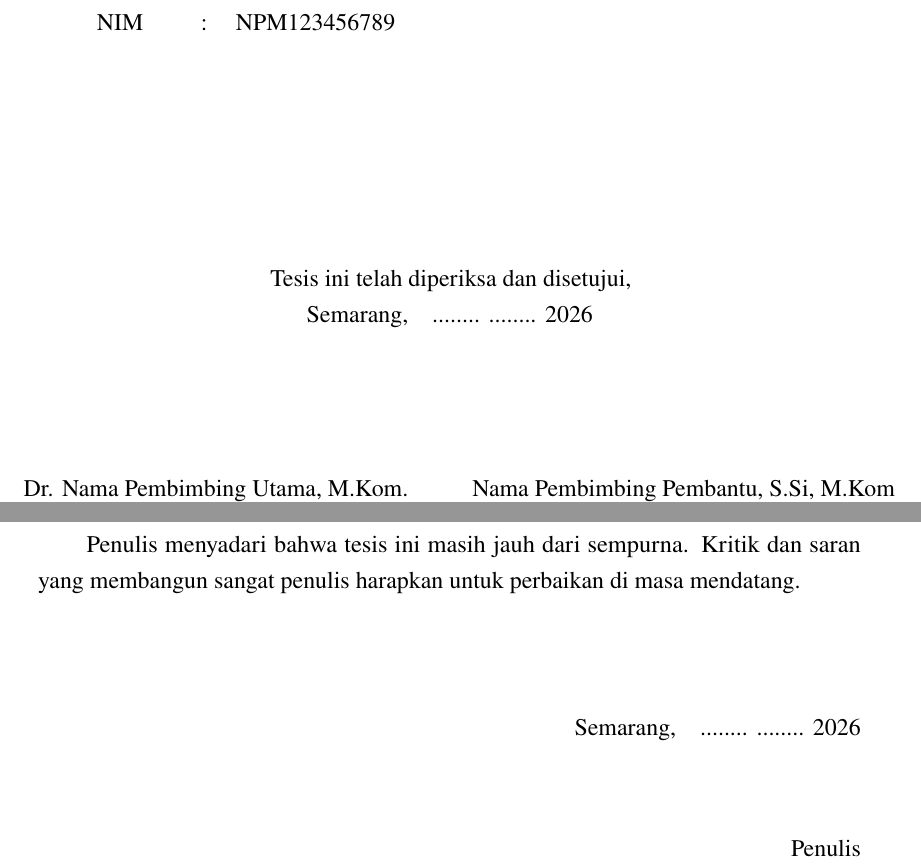
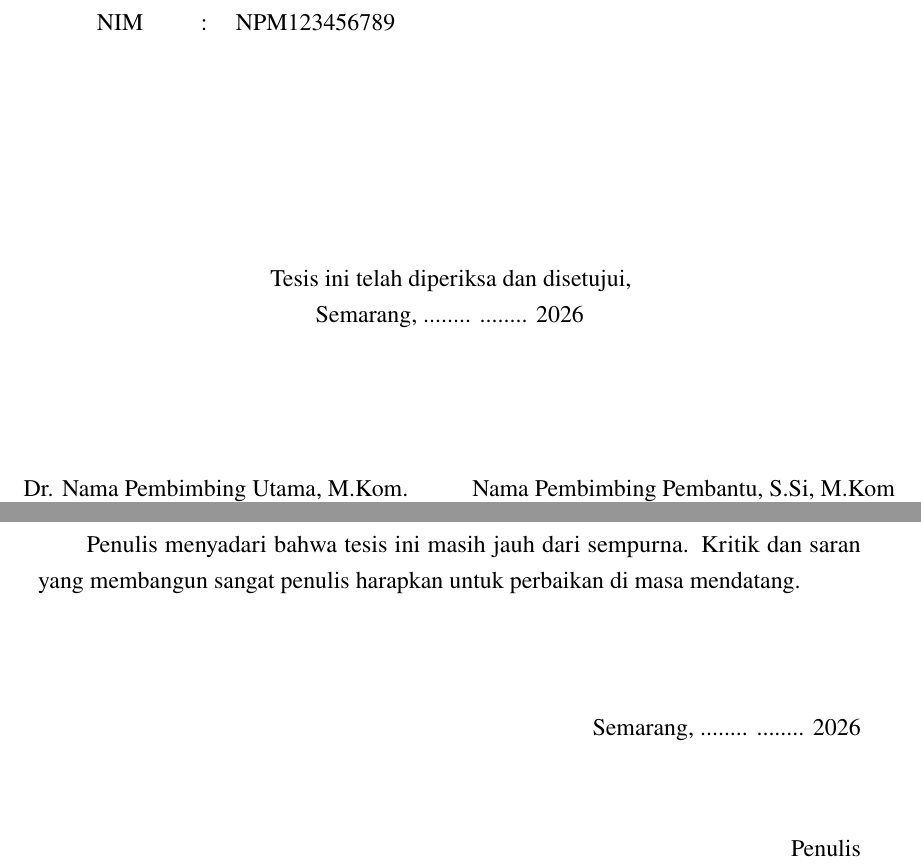
Before and after one commit to ismailokta/wavlm-ser, a LaTeX thesis (thesis-template/thesis.tex, which reads thesis-template/frontmatter/acknowledgements.tex, thesis-template/frontmatter/approval.tex): two parts of pages 5 and 9 of 29, joined at a grey line, cut so that both start at the same text. Compiled offline with pdfLaTeX.

Commit message:
Replace \quad with \space between place and date in frontmatter

```diff
--- a/thesis-template/frontmatter/acknowledgements.tex
+++ b/thesis-template/frontmatter/acknowledgements.tex
@@ -24,7 +24,7 @@ Penulis menyadari bahwa tesis ini masih jauh dari sempurna. Kritik dan saran yan
 \vspace{1.5cm}
 
 \begin{flushright}
-{\ApprovalPlace},\quad\ApprovalDate\\[1.5cm]
+{\ApprovalPlace},\ \ApprovalDate\\[1.5cm]
 Penulis
 \end{flushright}
 \clearpage
--- a/thesis-template/frontmatter/approval.tex
+++ b/thesis-template/frontmatter/approval.tex
@@ -15,7 +15,7 @@ NIM   & : & \StudentID \\
 
 \vspace{4.0cm}
 Tesis ini telah diperiksa dan disetujui,\\
-{\ApprovalPlace},\quad\ApprovalDate\\[2.5cm]
+{\ApprovalPlace},\ \ApprovalDate\\[2.5cm]
 
 \begin{tabular}{@{}c@{\hspace{\SignatureColumnGap}}c@{}}
     % Struktur: nama → garis → keterangan (sama seperti approval_pengesahan.tex).
```
Also changed, not shown: thesis-template/frontmatter/approval_pengesahan.tex (+1 -1 lines), thesis-template/frontmatter/statement.tex (+1 -1 lines), thesis-template/thesis.pdf.
